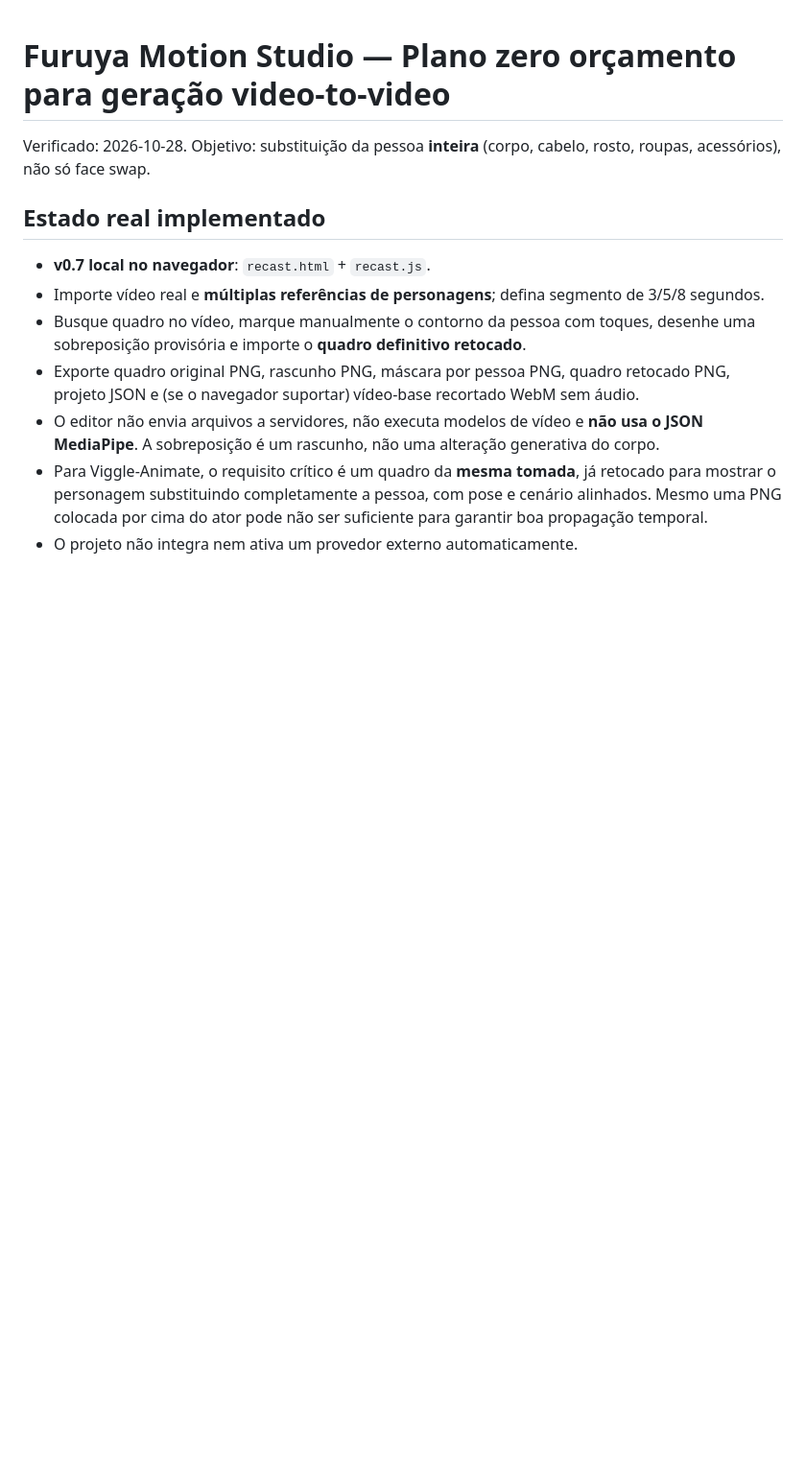
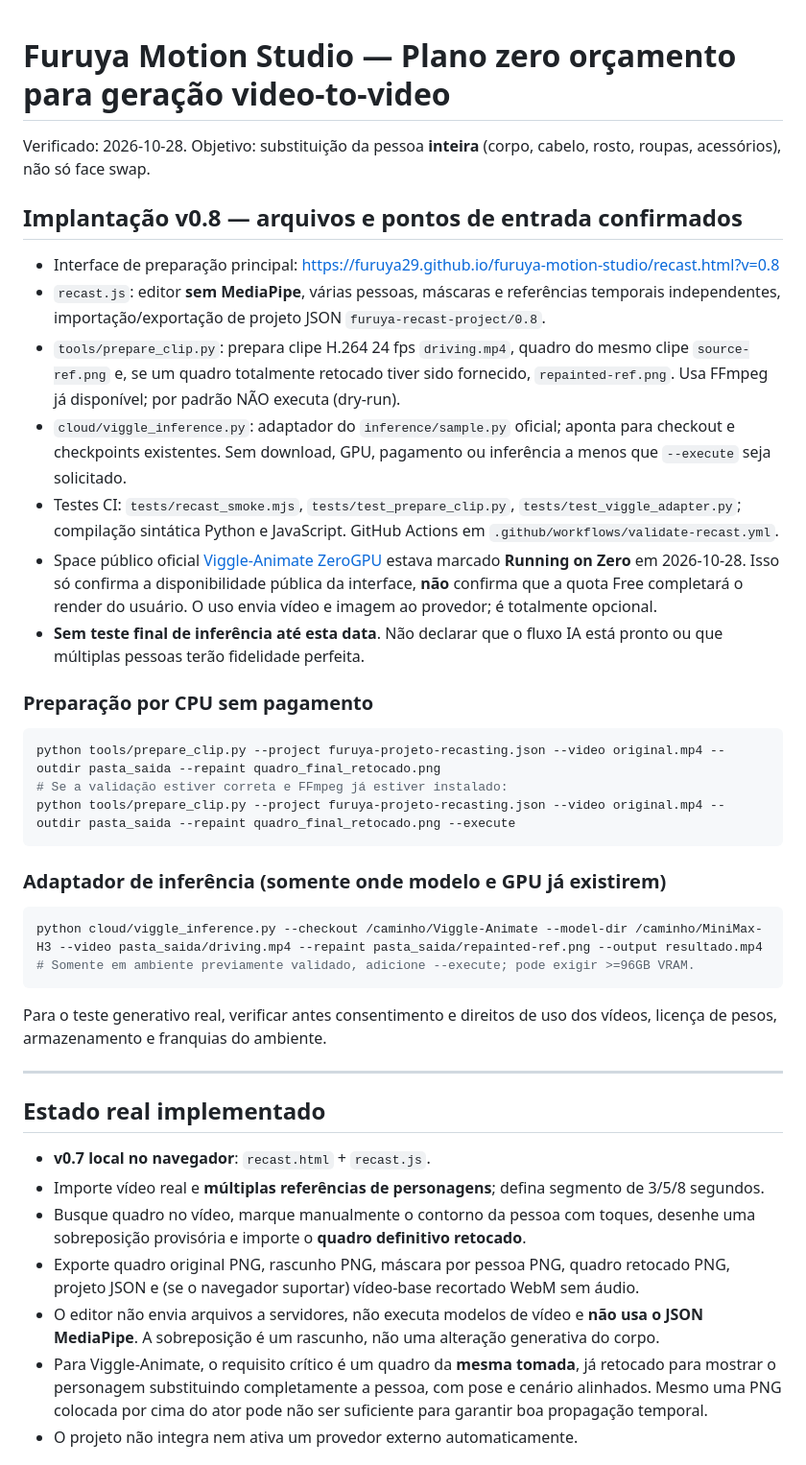
Before and after one commit to Furuya29/furuya-motion-studio, a Markdown page: cloud/README.md, the part around the change. Shown at 96% size. GitHub-like rendering; blank space fills up the shorter version.

Commit message:
docs: deployed v0.8 zero-cost CPU prep, guarded model adapter and official ZeroGPU option

````diff
--- a/cloud/README.md
+++ b/cloud/README.md
@@ -1,5 +1,34 @@
 # Furuya Motion Studio — Plano zero orçamento para geração video-to-video
 Verificado: 2026-10-28. Objetivo: substituição da pessoa **inteira** (corpo, cabelo, rosto, roupas, acessórios), não só face swap.
+
+## Implantação v0.8 — arquivos e pontos de entrada confirmados
+
+- Interface de preparação principal: https://furuya29.github.io/furuya-motion-studio/recast.html?v=0.8
+- `recast.js`: editor **sem MediaPipe**, várias pessoas, máscaras e referências temporais independentes, importação/exportação de projeto JSON `furuya-recast-project/0.8`.
+- `tools/prepare_clip.py`: prepara clipe H.264 24 fps `driving.mp4`, quadro do mesmo clipe `source-ref.png` e, se um quadro totalmente retocado tiver sido fornecido, `repainted-ref.png`. Usa FFmpeg já disponível; por padrão NÃO executa (dry-run).
+- `cloud/viggle_inference.py`: adaptador do `inference/sample.py` oficial; aponta para checkout e checkpoints existentes. Sem download, GPU, pagamento ou inferência a menos que `--execute` seja solicitado.
+- Testes CI: `tests/recast_smoke.mjs`, `tests/test_prepare_clip.py`, `tests/test_viggle_adapter.py`; compilação sintática Python e JavaScript. GitHub Actions em `.github/workflows/validate-recast.yml`.
+- Space público oficial [Viggle-Animate ZeroGPU](https://huggingface.co/spaces/Viggle/viggle-animate) estava marcado **Running on Zero** em 2026-10-28. Isso só confirma a disponibilidade pública da interface, **não** confirma que a quota Free completará o render do usuário. O uso envia vídeo e imagem ao provedor; é totalmente opcional.
+- **Sem teste final de inferência até esta data**. Não declarar que o fluxo IA está pronto ou que múltiplas pessoas terão fidelidade perfeita.
+
+### Preparação por CPU sem pagamento
+
+```bash
+python tools/prepare_clip.py --project furuya-projeto-recasting.json --video original.mp4 --outdir pasta_saida --repaint quadro_final_retocado.png
+# Se a validação estiver correta e FFmpeg já estiver instalado:
+python tools/prepare_clip.py --project furuya-projeto-recasting.json --video original.mp4 --outdir pasta_saida --repaint quadro_final_retocado.png --execute
+```
+
+### Adaptador de inferência (somente onde modelo e GPU já existirem)
+
+```bash
+python cloud/viggle_inference.py --checkout /caminho/Viggle-Animate --model-dir /caminho/MiniMax-H3 --video pasta_saida/driving.mp4 --repaint pasta_saida/repainted-ref.png --output resultado.mp4
+# Somente em ambiente previamente validado, adicione --execute; pode exigir >=96GB VRAM.
+```
+
+Para o teste generativo real, verificar antes consentimento e direitos de uso dos vídeos, licença de pesos, armazenamento e franquias do ambiente.
+
+---
 
 ## Estado real implementado
 
````
